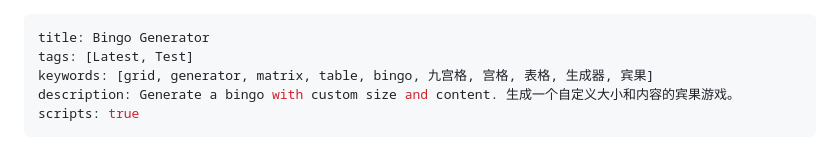
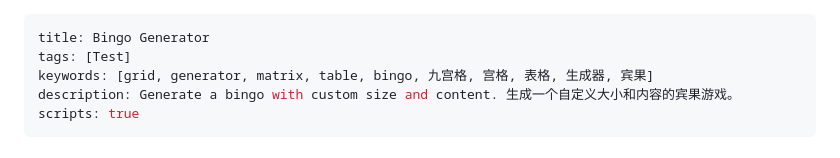
Before and after one commit to PRO-2684/PRO-2684.github.io, a Markdown page: notes/bingo_generator.md, the part around the change. Drawn GitHub-style.

```diff
--- a/notes/bingo_generator.md
+++ b/notes/bingo_generator.md
@@ -1,6 +1,6 @@
 ---
 title: Bingo Generator
-tags: [Latest, Test]
+tags: [Test]
 keywords: [grid, generator, matrix, table, bingo, 九宫格, 宫格, 表格, 生成器, 宾果]
 description: Generate a bingo with custom size and content. 生成一个自定义大小和内容的宾果游戏。
 scripts: true
```
Also changed, not shown: notes/windows_block_tenor.md (added, +39 -0 lines), attachments/tenor_1.jpg (added), attachments/tenor_2.jpg (added), 1 other file.
